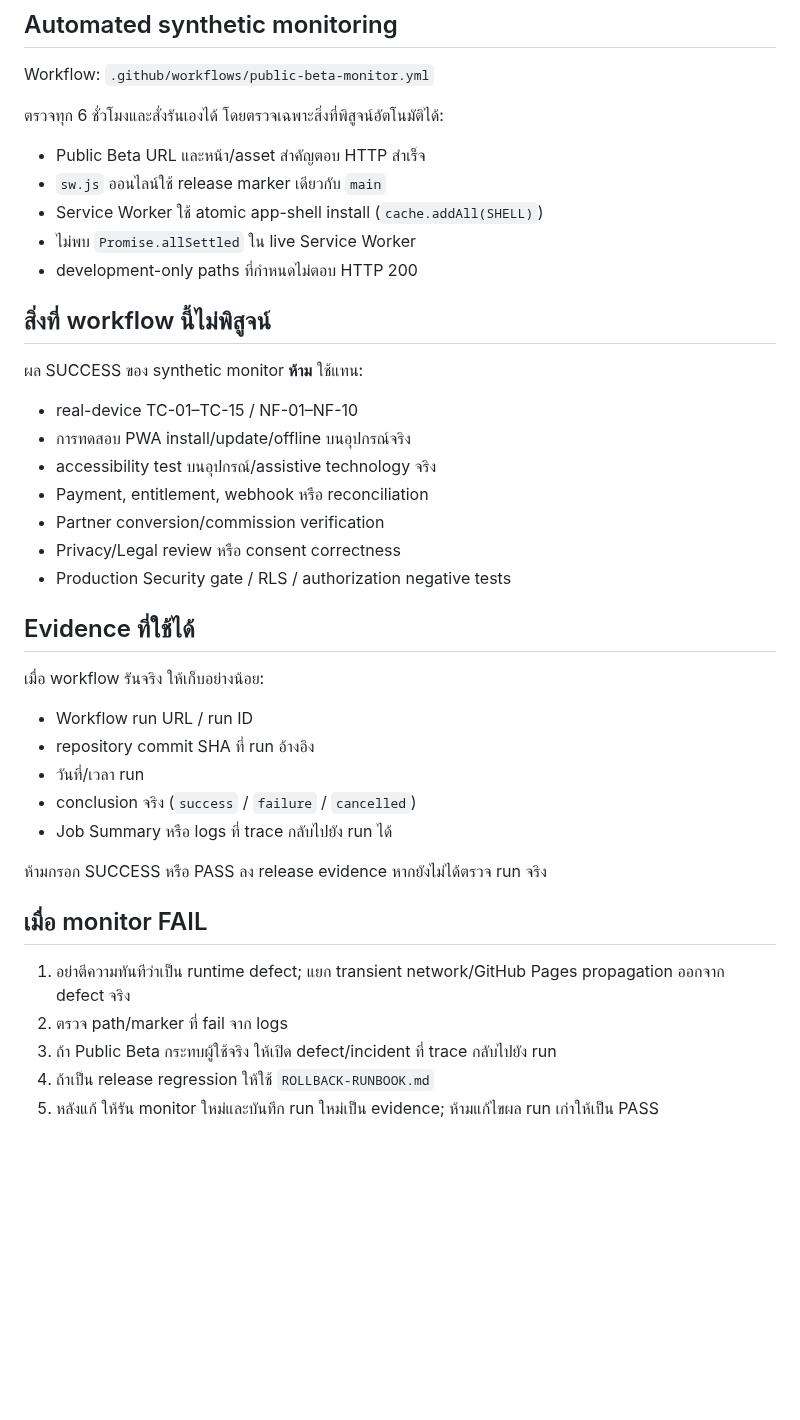
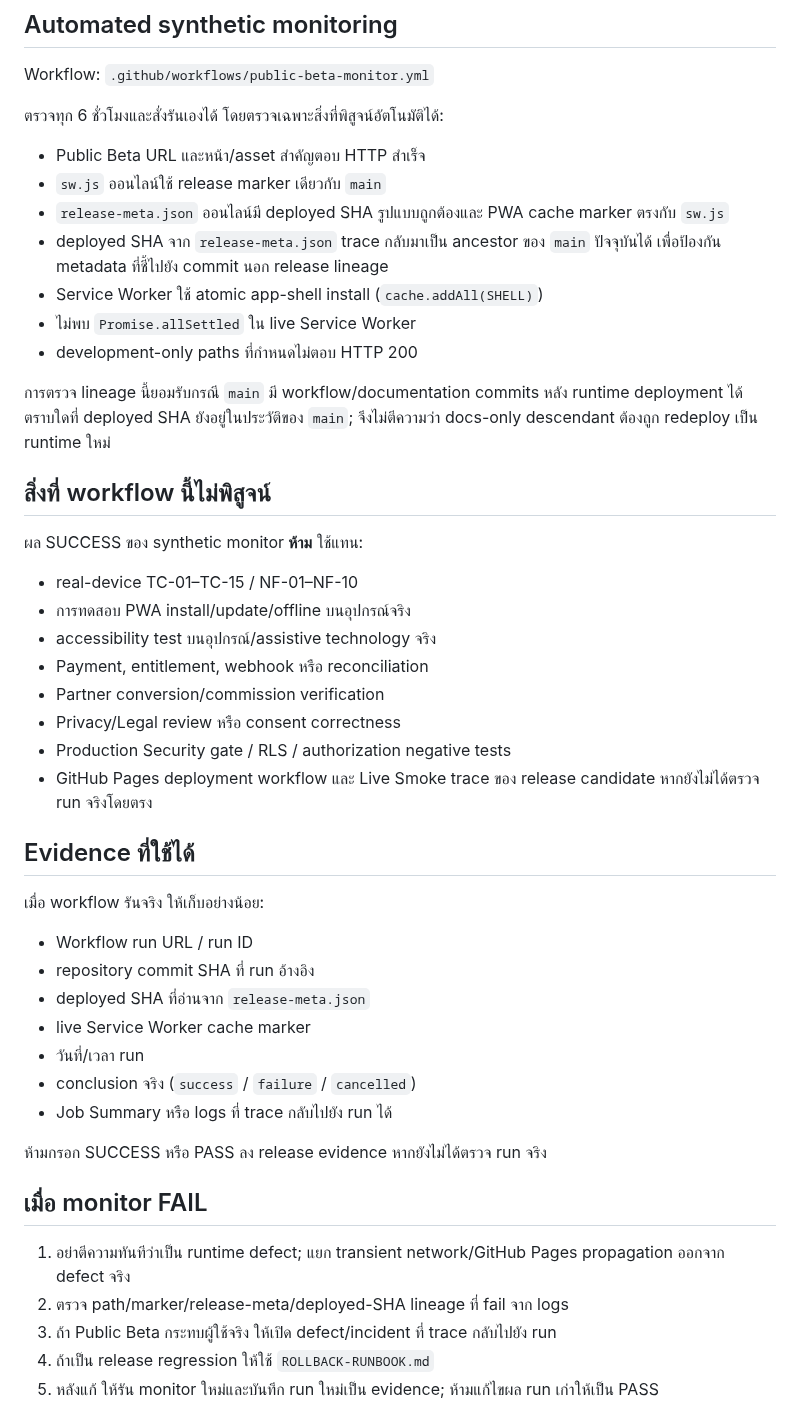
Before and after one commit to rachanakorninon-gif/kinaraidee, a Markdown page: MONITORING-RUNBOOK.md, the part around the change. Rendered like a GitHub page; blank space fills up the shorter version.

Commit message:
Document release metadata checks in beta monitoring

```diff
--- a/MONITORING-RUNBOOK.md
+++ b/MONITORING-RUNBOOK.md
@@ -10,9 +10,13 @@ Workflow: `.github/workflows/public-beta-monitor.yml`
 
 - Public Beta URL และหน้า/asset สำคัญตอบ HTTP สำเร็จ
 - `sw.js` ออนไลน์ใช้ release marker เดียวกับ `main`
+- `release-meta.json` ออนไลน์มี deployed SHA รูปแบบถูกต้องและ PWA cache marker ตรงกับ `sw.js`
+- deployed SHA จาก `release-meta.json` trace กลับมาเป็น ancestor ของ `main` ปัจจุบันได้ เพื่อป้องกัน metadata ที่ชี้ไปยัง commit นอก release lineage
 - Service Worker ใช้ atomic app-shell install (`cache.addAll(SHELL)`)
 - ไม่พบ `Promise.allSettled` ใน live Service Worker
 - development-only paths ที่กำหนดไม่ตอบ HTTP 200
+
+การตรวจ lineage นี้ยอมรับกรณี `main` มี workflow/documentation commits หลัง runtime deployment ได้ ตราบใดที่ deployed SHA ยังอยู่ในประวัติของ `main`; จึงไม่ตีความว่า docs-only descendant ต้องถูก redeploy เป็น runtime ใหม่
 
 ## สิ่งที่ workflow นี้ไม่พิสูจน์
 
@@ -25,6 +29,7 @@ Workflow: `.github/workflows/public-beta-monitor.yml`
 - Partner conversion/commission verification
 - Privacy/Legal review หรือ consent correctness
 - Production Security gate / RLS / authorization negative tests
+- GitHub Pages deployment workflow และ Live Smoke trace ของ release candidate หากยังไม่ได้ตรวจ run จริงโดยตรง
 
 ## Evidence ที่ใช้ได้
 
@@ -32,6 +37,8 @@ Workflow: `.github/workflows/public-beta-monitor.yml`
 
 - Workflow run URL / run ID
 - repository commit SHA ที่ run อ้างอิง
+- deployed SHA ที่อ่านจาก `release-meta.json`
+- live Service Worker cache marker
 - วันที่/เวลา run
 - conclusion จริง (`success` / `failure` / `cancelled`)
 - Job Summary หรือ logs ที่ trace กลับไปยัง run ได้
@@ -41,7 +48,7 @@ Workflow: `.github/workflows/public-beta-monitor.yml`
 ## เมื่อ monitor FAIL
 
 1. อย่าตีความทันทีว่าเป็น runtime defect; แยก transient network/GitHub Pages propagation ออกจาก defect จริง
-2. ตรวจ path/marker ที่ fail จาก logs
+2. ตรวจ path/marker/release-meta/deployed-SHA lineage ที่ fail จาก logs
 3. ถ้า Public Beta กระทบผู้ใช้จริง ให้เปิด defect/incident ที่ trace กลับไปยัง run
 4. ถ้าเป็น release regression ให้ใช้ `ROLLBACK-RUNBOOK.md`
 5. หลังแก้ ให้รัน monitor ใหม่และบันทึก run ใหม่เป็น evidence; ห้ามแก้ไขผล run เก่าให้เป็น PASS
```
